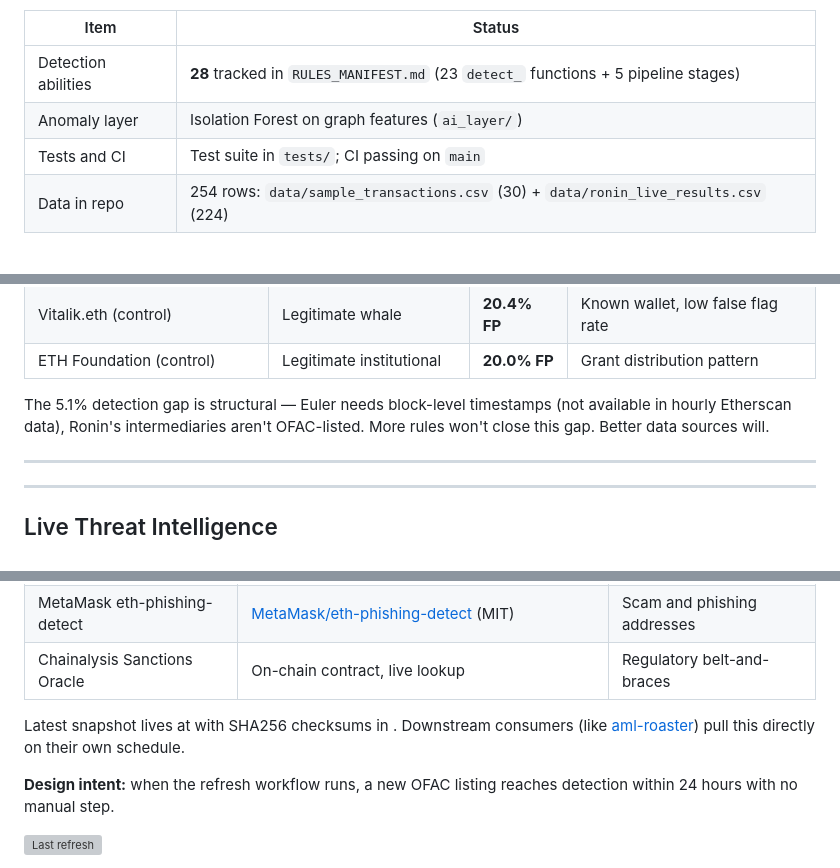
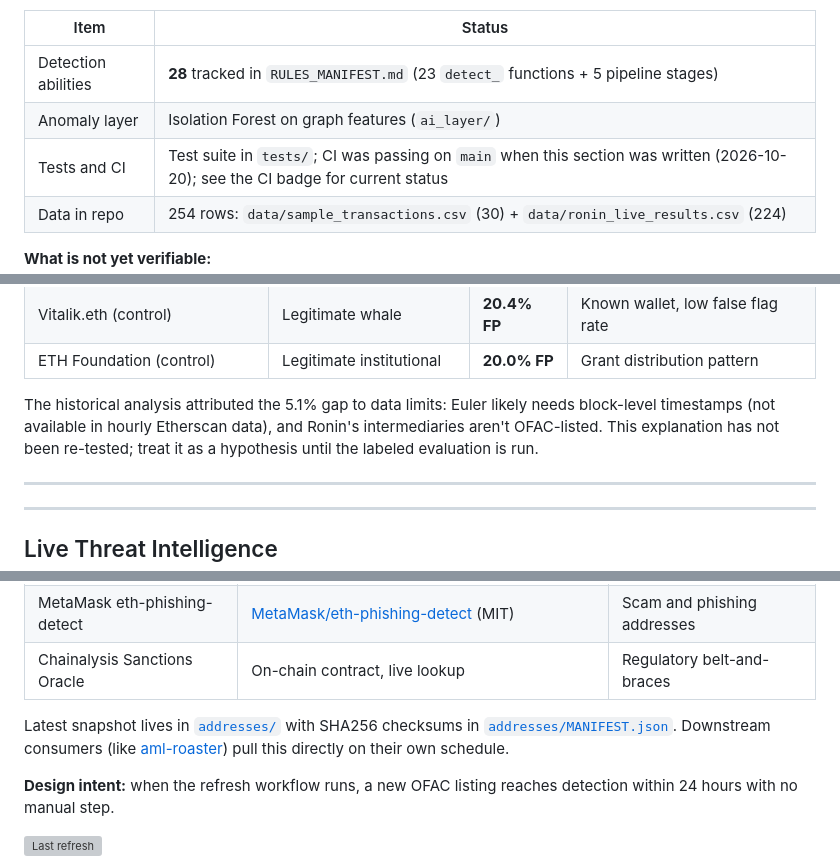
Before and after one commit to hash02/aml-detection-engine, a Markdown page: README.md, 3 parts joined by grey strips. Drawn GitHub-style; grey boxes are pictures that could not be loaded.

Commit message:
docs: address review follow-ups on README
- Give the addresses/ links visible labels (were empty)
- Qualify the historical 5.1% gap explanation as an untested hypothesis
- Date the CI-passing statement and point to the live badge

Co-Authored-By: Claude Opus 5.5 <noreply@anthropic.com>
Claude-Session: https://claude.ai/code/session_01VC2YwV6uRbgcB1sQBxG9iF

```diff
--- a/README.md
+++ b/README.md
@@ -31,7 +31,7 @@ _Updated 2026-10-20 after an independent review of this repository._
 |---|---|
 | Detection abilities | **28** tracked in `RULES_MANIFEST.md` (23 `detect_` functions + 5 pipeline stages) |
 | Anomaly layer | Isolation Forest on graph features (`ai_layer/`) |
-| Tests and CI | Test suite in `tests/`; CI passing on `main` |
+| Tests and CI | Test suite in `tests/`; CI was passing on `main` when this section was written (2026-10-20); see the CI badge for current status |
 | Data in repo | 254 rows: `data/sample_transactions.csv` (30) + `data/ronin_live_results.csv` (224) |
 
 **What is not yet verifiable:**
@@ -73,7 +73,7 @@ Kept for the record. Treat as unverified until the evaluation above is published
 | Vitalik.eth (control) | Legitimate whale | **20.4% FP** | Known wallet, low false flag rate |
 | ETH Foundation (control) | Legitimate institutional | **20.0% FP** | Grant distribution pattern |
 
-The 5.1% detection gap is structural — Euler needs block-level timestamps (not available in hourly Etherscan data), Ronin's intermediaries aren't OFAC-listed. More rules won't close this gap. Better data sources will.
+The historical analysis attributed the 5.1% gap to data limits: Euler likely needs block-level timestamps (not available in hourly Etherscan data), and Ronin's intermediaries aren't OFAC-listed. This explanation has not been re-tested; treat it as a hypothesis until the labeled evaluation is run.
 
 
 ---
@@ -92,7 +92,7 @@ The engine integrates three independent sources, refreshed by a scheduled GitHub
 | MetaMask eth-phishing-detect | [MetaMask/eth-phishing-detect](https://github.com/MetaMask/eth-phishing-detect) (MIT) | Scam and phishing addresses |
 | Chainalysis Sanctions Oracle | On-chain contract, live lookup | Regulatory belt-and-braces |
 
-Latest snapshot lives at [](./addresses/) with SHA256 checksums in [](./addresses/MANIFEST.json). Downstream consumers (like [aml-roaster](https://github.com/hash02/aml-roaster)) pull this directly on their own schedule.
+Latest snapshot lives in [`addresses/`](./addresses/) with SHA256 checksums in [`addresses/MANIFEST.json`](./addresses/MANIFEST.json). Downstream consumers (like [aml-roaster](https://github.com/hash02/aml-roaster)) pull this directly on their own schedule.
 
 **Design intent:** when the refresh workflow runs, a new OFAC listing reaches detection within 24 hours with no manual step.
 
```
